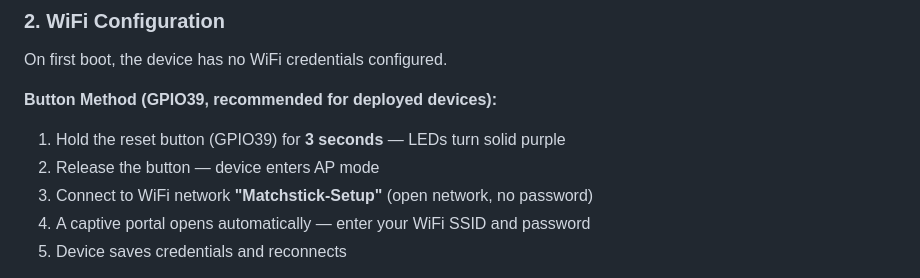
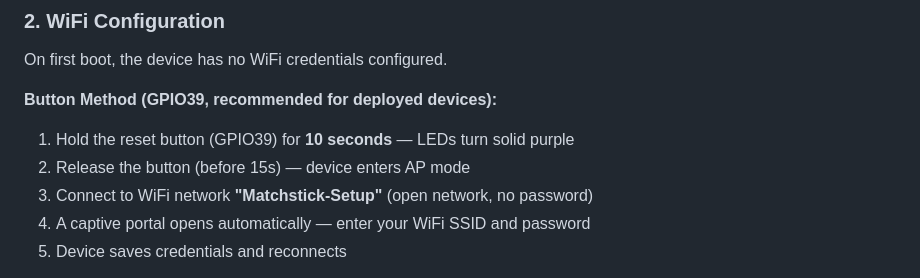
Before and after one commit to outofjungle/homekit-matchstick-sputter, a Markdown page: docs/HOMESPAN.md, the part around the change. Rendered like a GitHub page.

```diff
--- a/docs/HOMESPAN.md
+++ b/docs/HOMESPAN.md
@@ -38,8 +38,8 @@ On first boot, the device has no WiFi credentials configured.
 
 **Button Method (GPIO39, recommended for deployed devices):**
 
-1. Hold the reset button (GPIO39) for **3 seconds** — LEDs turn solid purple
-2. Release the button — device enters AP mode
+1. Hold the reset button (GPIO39) for **10 seconds** — LEDs turn solid purple
+2. Release the button (before 15s) — device enters AP mode
 3. Connect to WiFi network **"Matchstick-Setup"** (open network, no password)
 4. A captive portal opens automatically — enter your WiFi SSID and password
 5. Device saves credentials and reconnects
```
Also changed, not shown: README.md (+15 -12 lines), docs/img/pairing_qr.png, 4 other files.
